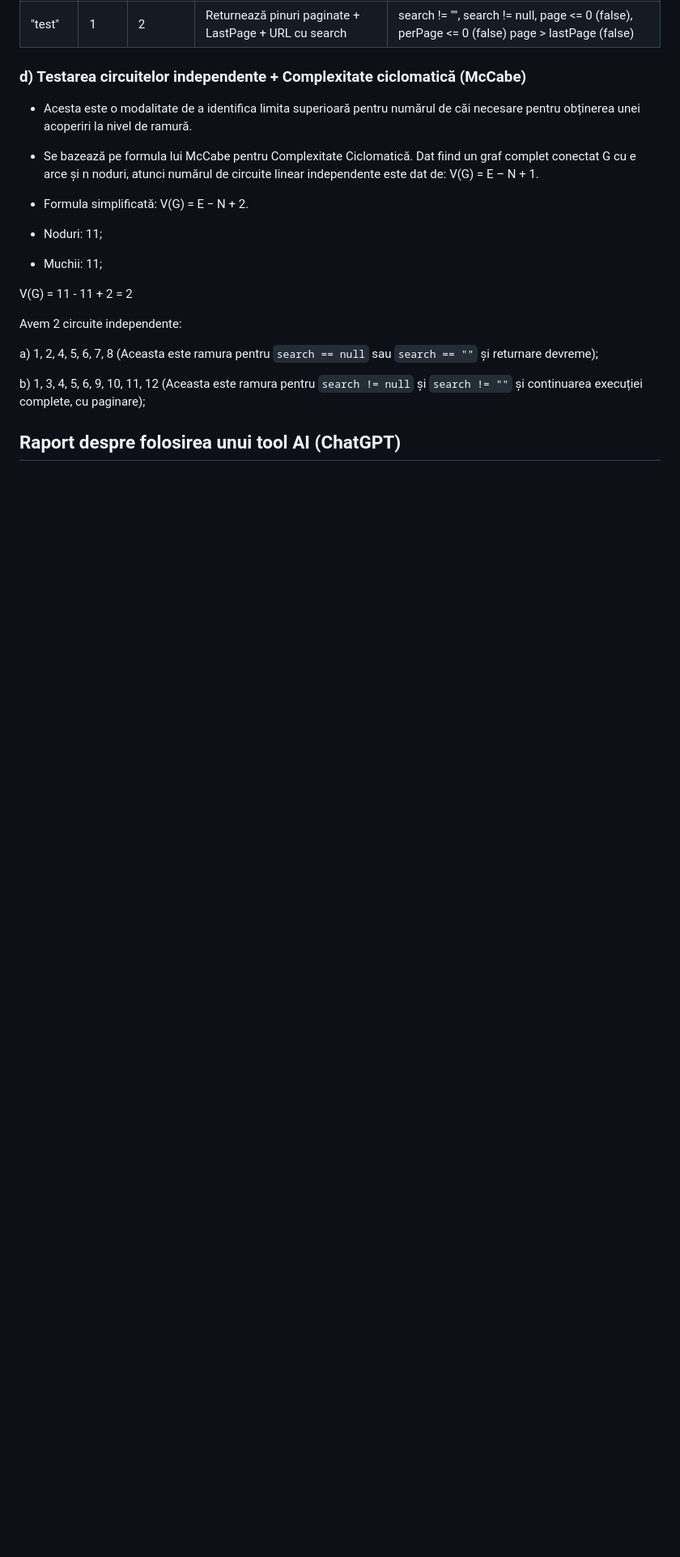
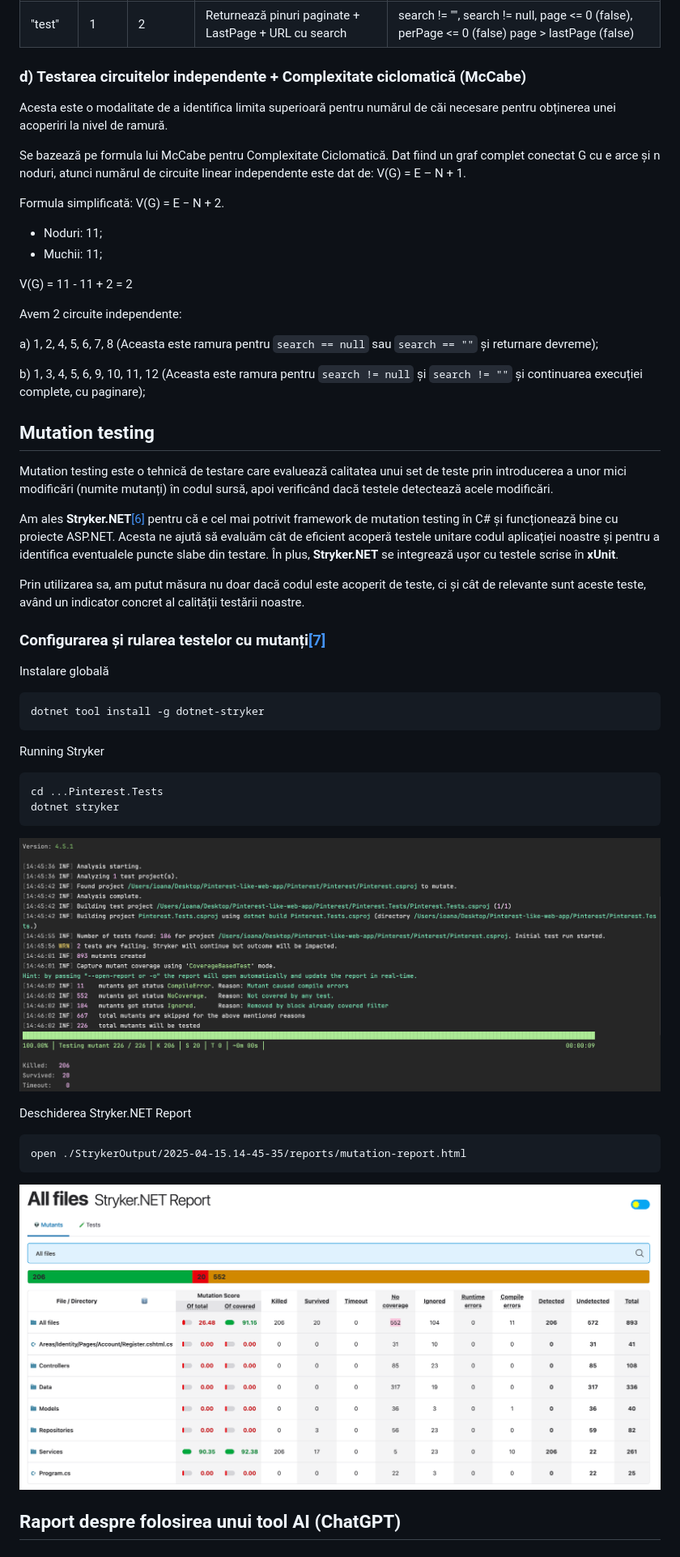
Before and after one commit to BiancaDogareci/Pinterest-like-web-app, a Markdown page: README.md, the part around the change printed below. Shown: that part at 81% size. Drawn GitHub-style; pictures changed too: assets/stryker_report_ss2.png (added), assets/stryker_ss1.png (added); blank space fills up the shorter version.

Commit message:
Mutation testing with Stryker

````diff
--- a/README.md
+++ b/README.md
@@ -436,9 +439,11 @@ instrucțiuni care sunt controlate de condiții (acestea corespund ramificațiil
 
 
 ### d) Testarea circuitelor independente + Complexitate ciclomatică (McCabe)
-- Acesta este o modalitate de a identifica limita superioară pentru numărul de căi necesare pentru obținerea unei acoperiri la nivel de ramură.
-- Se bazează pe formula lui McCabe pentru Complexitate Ciclomatică. Dat fiind un graf complet conectat G cu e arce și n noduri, atunci numărul de circuite linear independente este dat de: V(G) = E – N + 1.
-- Formula simplificată: V(G) = E − N + 2.
+Acesta este o modalitate de a identifica limita superioară pentru numărul de căi necesare pentru obținerea unei acoperiri la nivel de ramură.
+
+Se bazează pe formula lui McCabe pentru Complexitate Ciclomatică. Dat fiind un graf complet conectat G cu e arce și n noduri, atunci numărul de circuite linear independente este dat de: V(G) = E – N + 1.
+
+Formula simplificată: V(G) = E − N + 2.
 
 - Noduri: 11;
 - Muchii: 11;
@@ -451,5 +456,39 @@
 
 b) 1, 3, 4, 5, 6, 9, 10, 11, 12 (Aceasta este ramura pentru ```search != null``` și ```search != ""``` și continuarea execuției complete, cu paginare);
 
+
+
+## Mutation testing
+
+Mutation testing este o tehnică de testare care evaluează calitatea unui set de teste prin introducerea a unor mici modificări (numite mutanți) în codul sursă, apoi verificând dacă testele detectează acele modificări.
+
+Am ales **Stryker.NET**[[6]](#referințe) pentru că e cel mai potrivit framework de mutation testing în C# și funcționează bine cu proiecte ASP.NET. Acesta ne ajută să evaluăm cât de eficient acoperă testele unitare codul aplicației noastre și pentru a identifica eventualele puncte slabe din testare. În plus, **Stryker.NET** se integrează ușor cu testele scrise în **xUnit**.
+
+Prin utilizarea sa, am putut măsura nu doar dacă codul este acoperit de teste, ci și cât de relevante sunt aceste teste, având un indicator concret al calității testării noastre.
+
+### Configurarea și rularea testelor cu mutanți[[7]](#referințe)
+
+Instalare globală
+```
+dotnet tool install -g dotnet-stryker
+```
+
+Running Stryker
+```
+cd ...Pinterest.Tests
+dotnet stryker
+```
+
+![Stryker.NET run in terminal](assets/stryker_ss1.png)
+
+Deschiderea Stryker.NET Report
+
+```
+open ./StrykerOutput/2025-04-15.14-45-35/reports/mutation-report.html
+```
+
+![Stryker.NET Report](assets/stryker_report_ss2.png)
+
+
 ## Raport despre folosirea unui tool AI (ChatGPT)
 
````
Also changed, not shown: other parts of README.md (+18 -8 lines), 2 other files.
